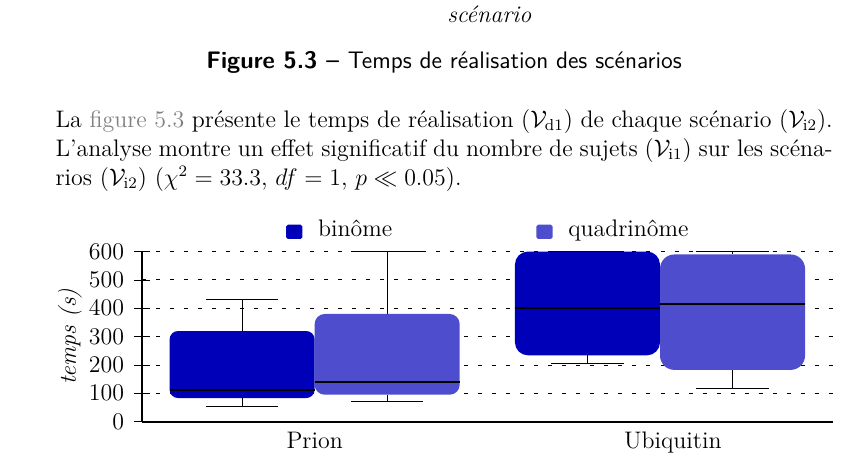
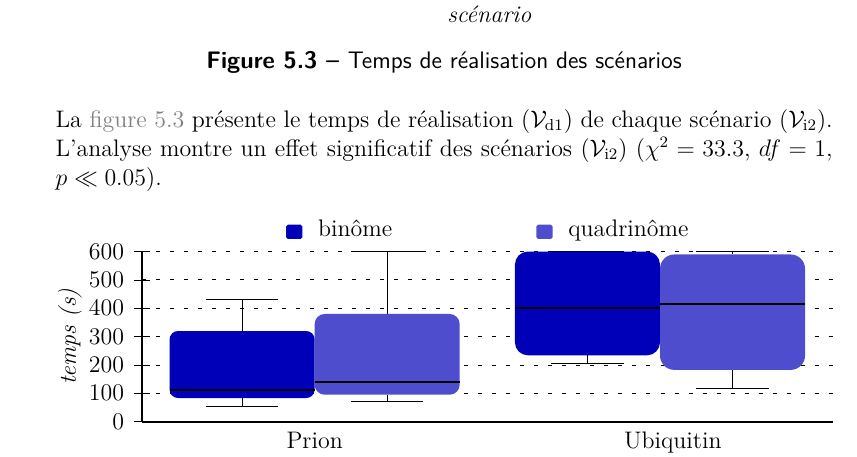
Before and after one commit to simard/These, a LaTeX thesis (main.tex): part of page 120 of 153, cut so that both start at the same text. The pictures show the PDF file Thesis.pdf that the author committed with the source.

Commit message:
Improve analysis in results of experimentation 3
Some imprecise analysis about the first graphic (time for each scenario) in the improvement section of the third experimentation have been improved.

```diff
--- a/main.tex
+++ b/main.tex
@@ -2622,7 +2622,7 @@
 					\end{myfigure}
 
 					La \myref{fig-exp3-TempsDeRealisationDesScenarios} présente le temps de réalisation \myvard{1} de chaque scénario \myvari{2}.
-					L'analyse montre un effet significatif du nombre de sujets \myvari{1} sur les scénarios \myvari{2} (\myanova{exp3-time-molecule-anova-molecule.tex}).
+					L'analyse montre un effet significatif des scénarios \myvari{2} (\myanova{exp3-time-molecule-anova.tex}).
 
 					\begin{myfigure}
 						\psset{xunit=0.444444444\textwidth,yunit=0.005cm}
```
Also changed, not shown: Thesis.pdf, 1 other file.
